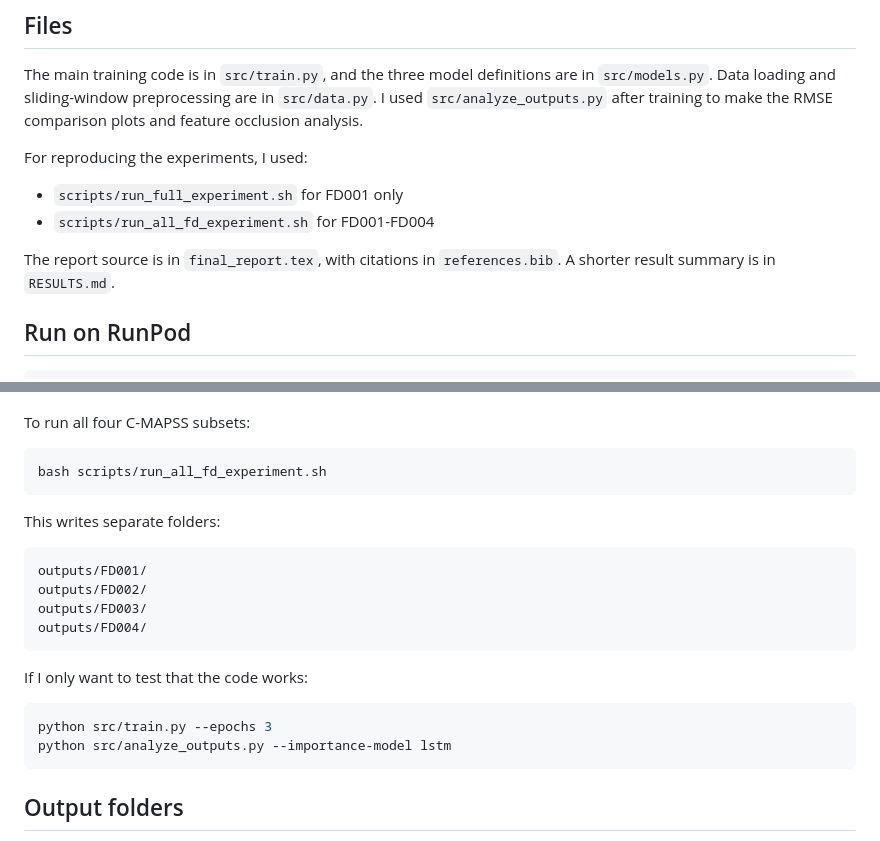
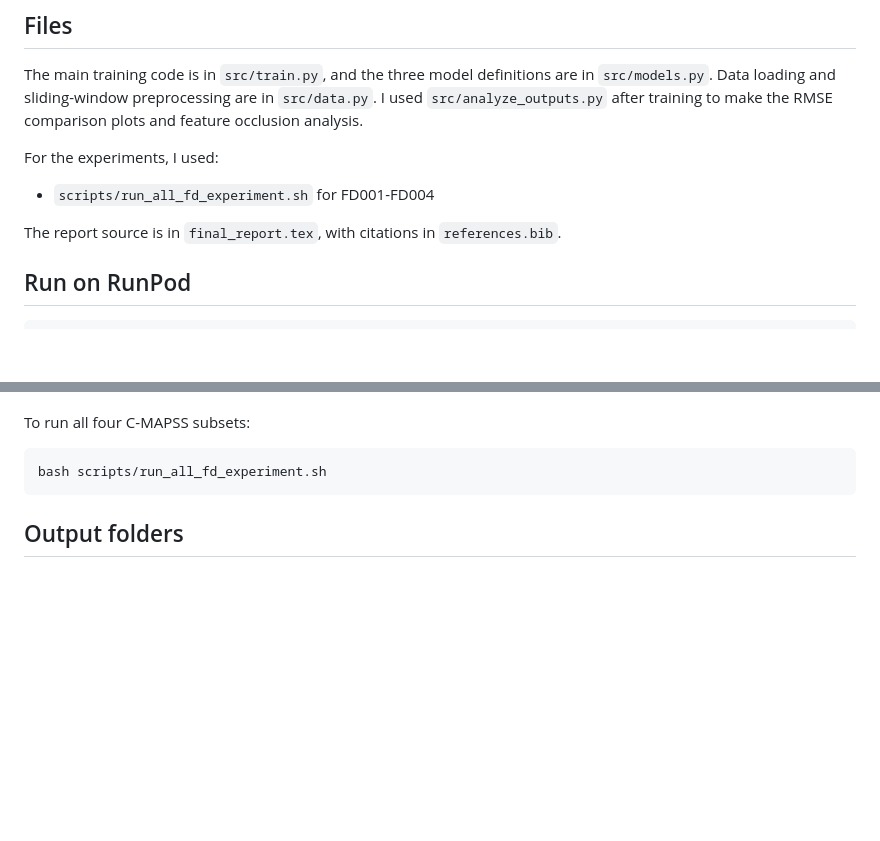
Before and after one commit to Rayqr/IDL-Final-Project, a Markdown page: README.md, 2 parts joined by grey strips. Drawn GitHub-style; blank space fills up the shorter version.

````diff
--- a/README.md
+++ b/README.md
@@ -33,12 +33,11 @@ The full metrics, including PHM score, parameter count, and training time, are i
 
 The main training code is in `src/train.py`, and the three model definitions are in `src/models.py`. Data loading and sliding-window preprocessing are in `src/data.py`. I used `src/analyze_outputs.py` after training to make the RMSE comparison plots and feature occlusion analysis.
 
-For reproducing the experiments, I used:
+For the experiments, I used:
 
-- `scripts/run_full_experiment.sh` for FD001 only
 - `scripts/run_all_fd_experiment.sh` for FD001-FD004
 
-The report source is in `final_report.tex`, with citations in `references.bib`. A shorter result summary is in `RESULTS.md`.
+The report source is in `final_report.tex`, with citations in `references.bib`.
 
 ## Run on RunPod
 
@@ -59,22 +58,6 @@ To run all four C-MAPSS subsets:
 
 ```bash
 bash scripts/run_all_fd_experiment.sh
-```
-
-This writes separate folders:
-
-```text
-outputs/FD001/
-outputs/FD002/
-outputs/FD003/
-outputs/FD004/
-```
-
-If I only want to test that the code works:
-
-```bash
-python src/train.py --epochs 3
-python src/analyze_outputs.py --importance-model lstm
 ```
 
 ## Output folders
````
